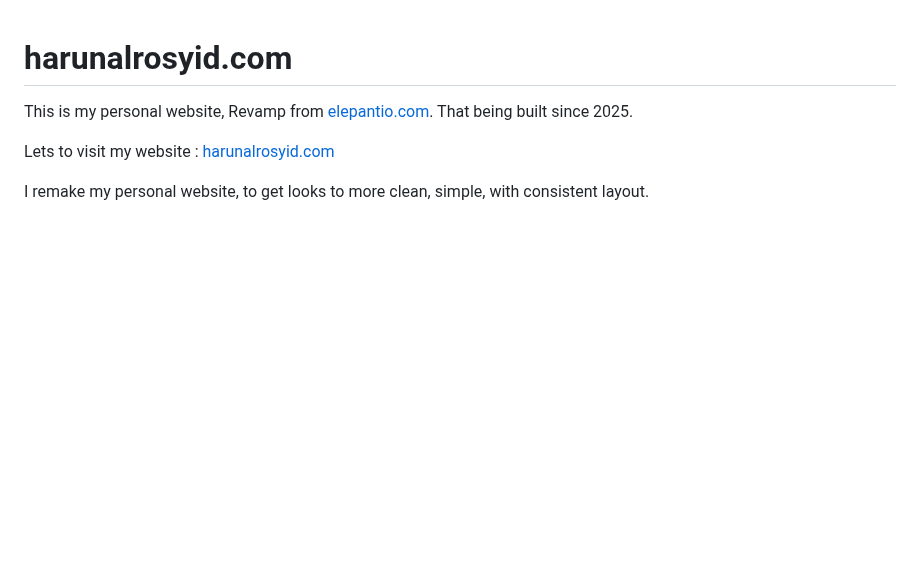
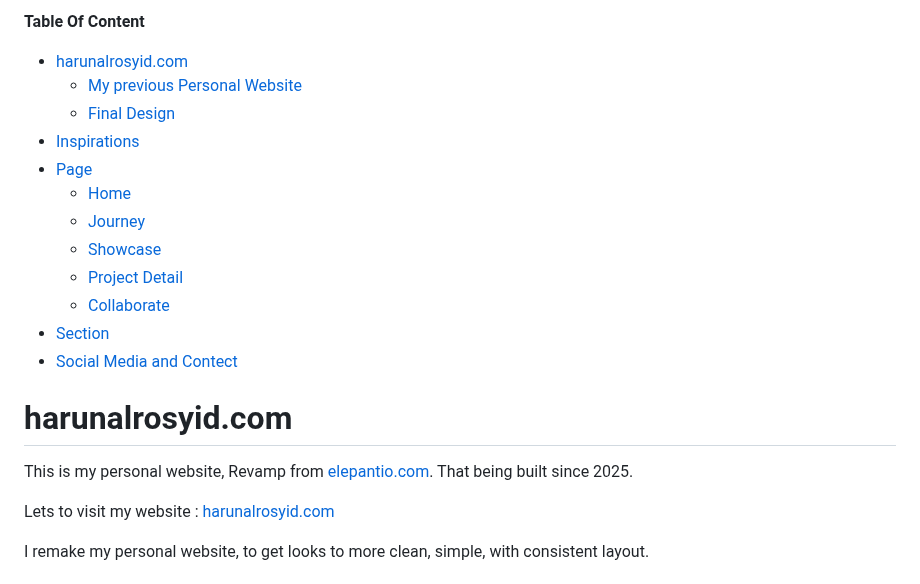
Before and after one commit to harun-alrosyid/harunalrosyid.com, a Markdown page: README.md, the part around one of its changes. Rendered like a GitHub page; blank space fills up the shorter version.

Commit message:
docs: add tables of content

```diff
--- a/README.md
+++ b/README.md
@@ -1,3 +1,17 @@
+**Table Of Content**
+- [harunalrosyid.com](#harunalrosyidcom)
+  - [My previous Personal Website](#my-previous-personal-website)
+  - [Final Design](#final-design)
+- [Inspirations](#inspirations)
+- [Page](#page)
+  - [Home](#home)
+  - [Journey](#journey)
+  - [Showcase](#showcase)
+  - [Project Detail](#project-detail)
+  - [Collaborate](#collaborate)
+- [Section](#section)
+- [Social Media and Contect](#social-media-and-contect)
+
 # harunalrosyid.com
 
 This is my personal website, Revamp from [elepantio.com](https://elepantio.com).
```
Also changed, not shown: other parts of README.md (+1 -1 lines).
